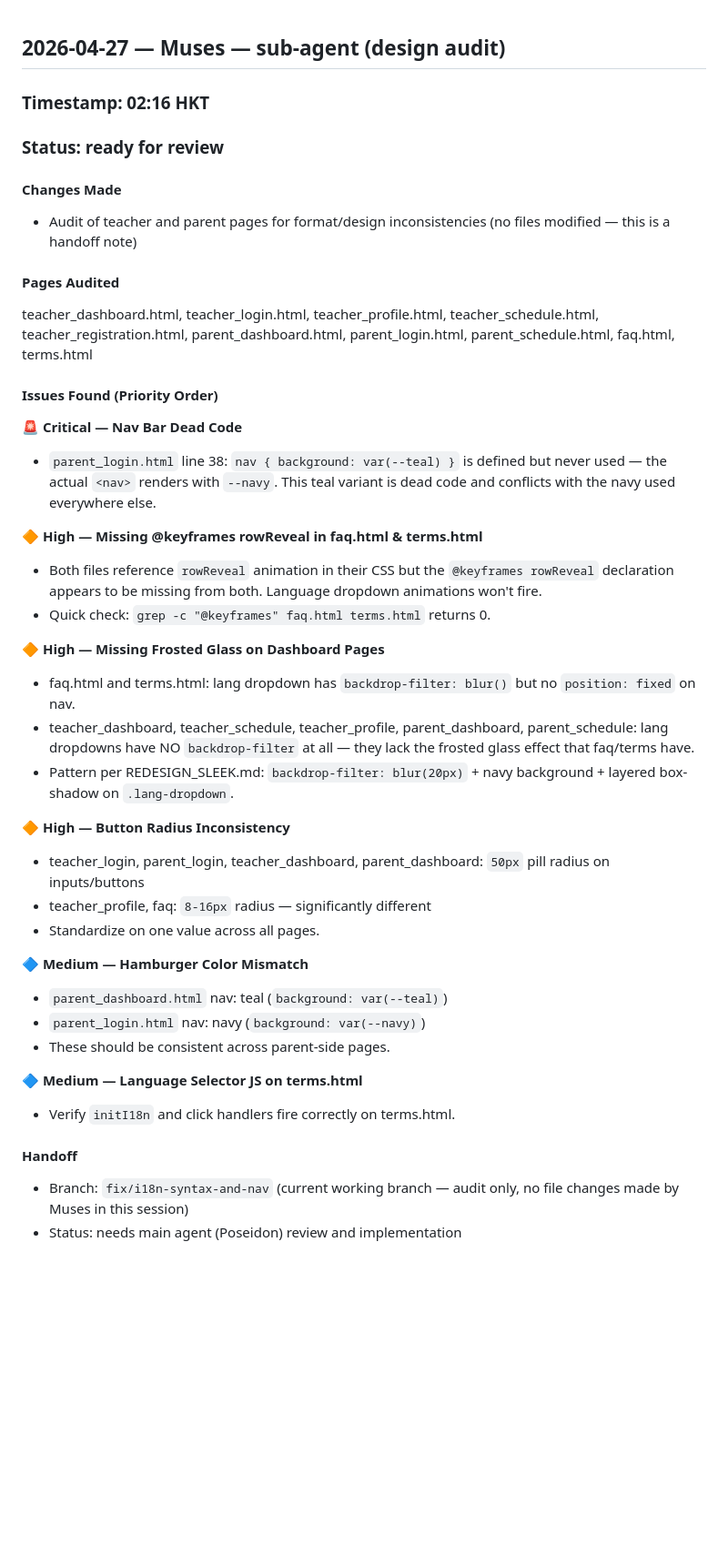
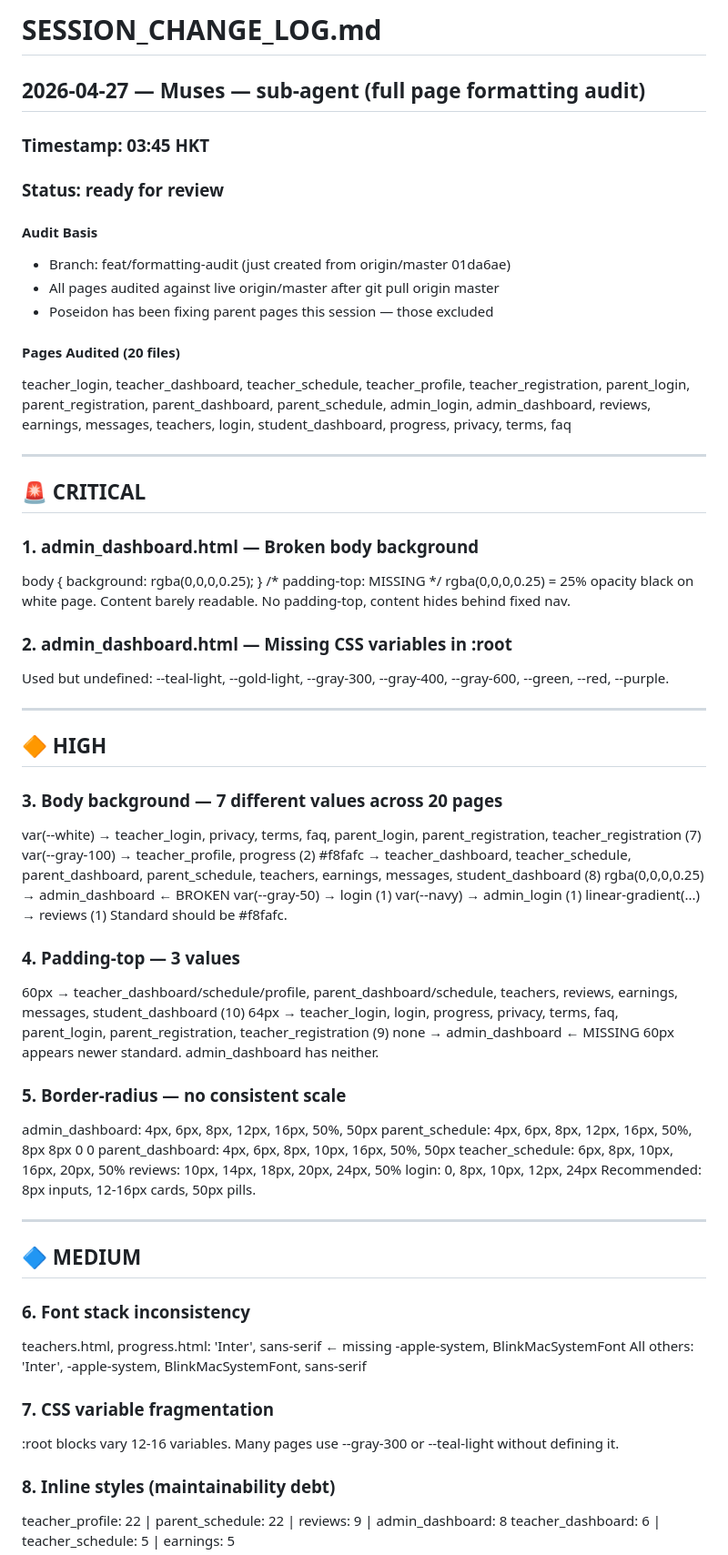
Before and after one commit to jonathancheezy/Minerva, a Markdown page: SESSION_CHANGE_LOG.md, the part around one of its changes. Shown at 91% size. Rendered like a GitHub page; blank space fills up the shorter version.

Commit message:
docs: add full page formatting audit handoff

```diff
--- a/SESSION_CHANGE_LOG.md
+++ b/SESSION_CHANGE_LOG.md
@@ -1,41 +1,69 @@
+# SESSION_CHANGE_LOG.md
 
-## 2026-04-27 — Muses — sub-agent (design audit)
-### Timestamp: 02:16 HKT
+## 2026-04-27 — Muses — sub-agent (full page formatting audit)
+### Timestamp: 03:45 HKT
 ### Status: ready for review
 
-#### Changes Made
-- Audit of teacher and parent pages for format/design inconsistencies (no files modified — this is a handoff note)
+#### Audit Basis
+- Branch: feat/formatting-audit (just created from origin/master 01da6ae)
+- All pages audited against live origin/master after git pull origin master
+- Poseidon has been fixing parent pages this session — those excluded
 
-#### Pages Audited
-teacher_dashboard.html, teacher_login.html, teacher_profile.html, teacher_schedule.html, teacher_registration.html, parent_dashboard.html, parent_login.html, parent_schedule.html, faq.html, terms.html
+#### Pages Audited (20 files)
+teacher_login, teacher_dashboard, teacher_schedule, teacher_profile, teacher_registration, parent_login, parent_registration, parent_dashboard, parent_schedule, admin_login, admin_dashboard, reviews, earnings, messages, teachers, login, student_dashboard, progress, privacy, terms, faq
 
-#### Issues Found (Priority Order)
+---
 
-**🚨 Critical — Nav Bar Dead Code**
-- `parent_login.html` line 38: `nav { background: var(--teal) }` is defined but never used — the actual `<nav>` renders with `--navy`. This teal variant is dead code and conflicts with the navy used everywhere else.
+## 🚨 CRITICAL
 
-**🔶 High — Missing @keyframes rowReveal in faq.html & terms.html**
-- Both files reference `rowReveal` animation in their CSS but the `@keyframes rowReveal` declaration appears to be missing from both. Language dropdown animations won't fire.
-- Quick check: `grep -c "@keyframes" faq.html terms.html` returns 0.
+### 1. admin_dashboard.html — Broken body background
+body { background: rgba(0,0,0,0.25); } /* padding-top: MISSING */
+rgba(0,0,0,0.25) = 25% opacity black on white page. Content barely readable. No padding-top, content hides behind fixed nav.
 
-**🔶 High — Missing Frosted Glass on Dashboard Pages**
-- faq.html and terms.html: lang dropdown has `backdrop-filter: blur()` but no `position: fixed` on nav.
-- teacher_dashboard, teacher_schedule, teacher_profile, parent_dashboard, parent_schedule: lang dropdowns have NO `backdrop-filter` at all — they lack the frosted glass effect that faq/terms have.
-- Pattern per REDESIGN_SLEEK.md: `backdrop-filter: blur(20px)` + navy background + layered box-shadow on `.lang-dropdown`.
+### 2. admin_dashboard.html — Missing CSS variables in :root
+Used but undefined: --teal-light, --gold-light, --gray-300, --gray-400, --gray-600, --green, --red, --purple.
 
-**🔶 High — Button Radius Inconsistency**
-- teacher_login, parent_login, teacher_dashboard, parent_dashboard: `50px` pill radius on inputs/buttons
-- teacher_profile, faq: `8-16px` radius — significantly different
-- Standardize on one value across all pages.
+---
 
-**🔷 Medium — Hamburger Color Mismatch**
-- `parent_dashboard.html` nav: teal (`background: var(--teal)`)
-- `parent_login.html` nav: navy (`background: var(--navy)`)
-- These should be consistent across parent-side pages.
+## 🔶 HIGH
 
-**🔷 Medium — Language Selector JS on terms.html**
-- Verify `initI18n` and click handlers fire correctly on terms.html.
+### 3. Body background — 7 different values across 20 pages
+var(--white)         → teacher_login, privacy, terms, faq, parent_login, parent_registration, teacher_registration (7)
+var(--gray-100)      → teacher_profile, progress (2)
+#f8fafc              → teacher_dashboard, teacher_schedule, parent_dashboard, parent_schedule, teachers, earnings, messages, student_dashboard (8)
+rgba(0,0,0,0.25)     → admin_dashboard ← BROKEN
+var(--gray-50)       → login (1)
+var(--navy)          → admin_login (1)
+linear-gradient(...)  → reviews (1)
+Standard should be #f8fafc.
 
-#### Handoff
-- Branch: `fix/i18n-syntax-and-nav` (current working branch — audit only, no file changes made by Muses in this session)
-- Status: needs main agent (Poseidon) review and implementation
+### 4. Padding-top — 3 values
+60px  → teacher_dashboard/schedule/profile, parent_dashboard/schedule, teachers, reviews, earnings, messages, student_dashboard (10)
+64px  → teacher_login, login, progress, privacy, terms, faq, parent_login, parent_registration, teacher_registration (9)
+none  → admin_dashboard ← MISSING
+60px appears newer standard. admin_dashboard has neither.
+
+### 5. Border-radius — no consistent scale
+admin_dashboard:   4px, 6px, 8px, 12px, 16px, 50%, 50px
+parent_schedule:  4px, 6px, 8px, 12px, 16px, 50%, 8px 8px 0 0
+parent_dashboard:  4px, 6px, 8px, 10px, 16px, 50%, 50px
+teacher_schedule:  6px, 8px, 10px, 16px, 20px, 50%
+reviews:          10px, 14px, 18px, 20px, 24px, 50%
+login:            0, 8px, 10px, 12px, 24px
+Recommended: 8px inputs, 12-16px cards, 50px pills.
+
+---
+
+## 🔷 MEDIUM
+
+### 6. Font stack inconsistency
+teachers.html, progress.html: 'Inter', sans-serif ← missing -apple-system, BlinkMacSystemFont
+All others: 'Inter', -apple-system, BlinkMacSystemFont, sans-serif
+
+### 7. CSS variable fragmentation
+:root blocks vary 12-16 variables. Many pages use --gray-300 or --teal-light without defining it.
+
+### 8. Inline styles (maintainability debt)
+teacher_profile: 22 | parent_schedule: 22 | reviews: 9 | admin_dashboard: 8
+teacher_dashboard: 6 | teacher_schedule: 5 | earnings: 5
+
```
Also changed, not shown: other parts of SESSION_CHANGE_LOG.md (+18 -83 lines).
